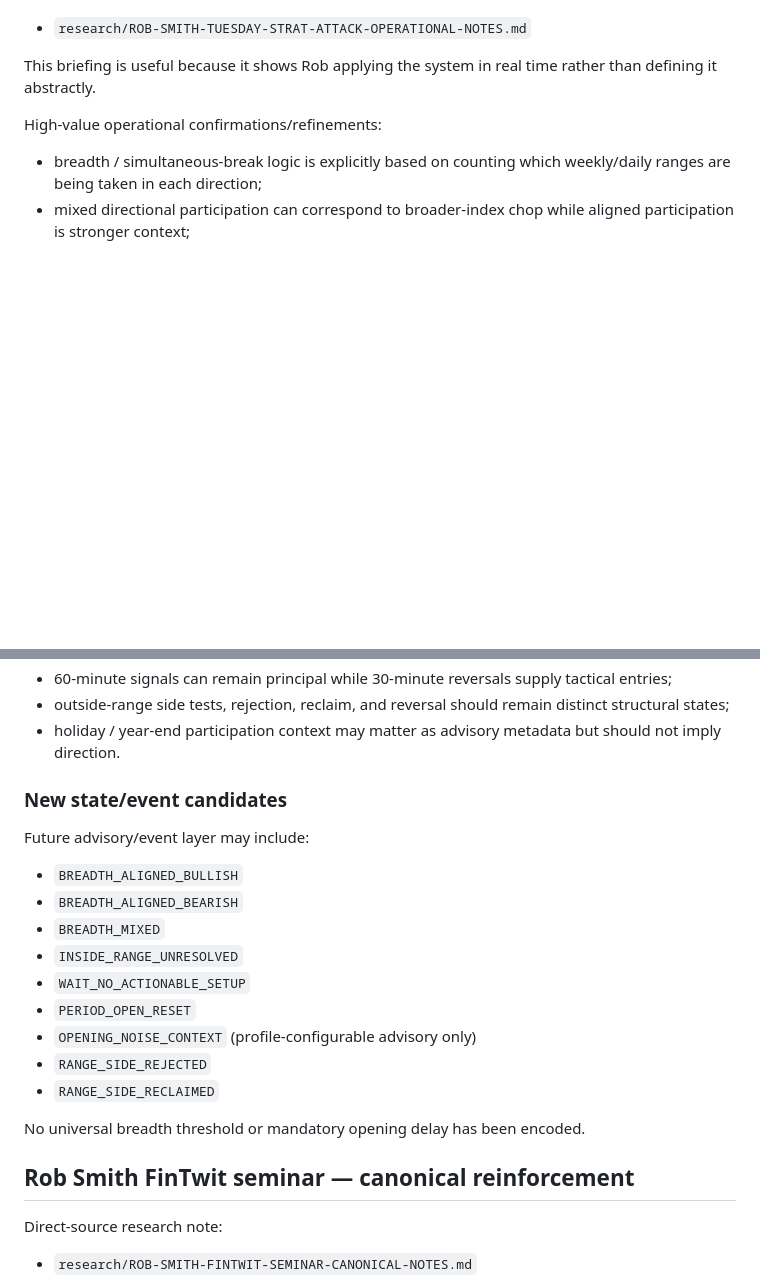
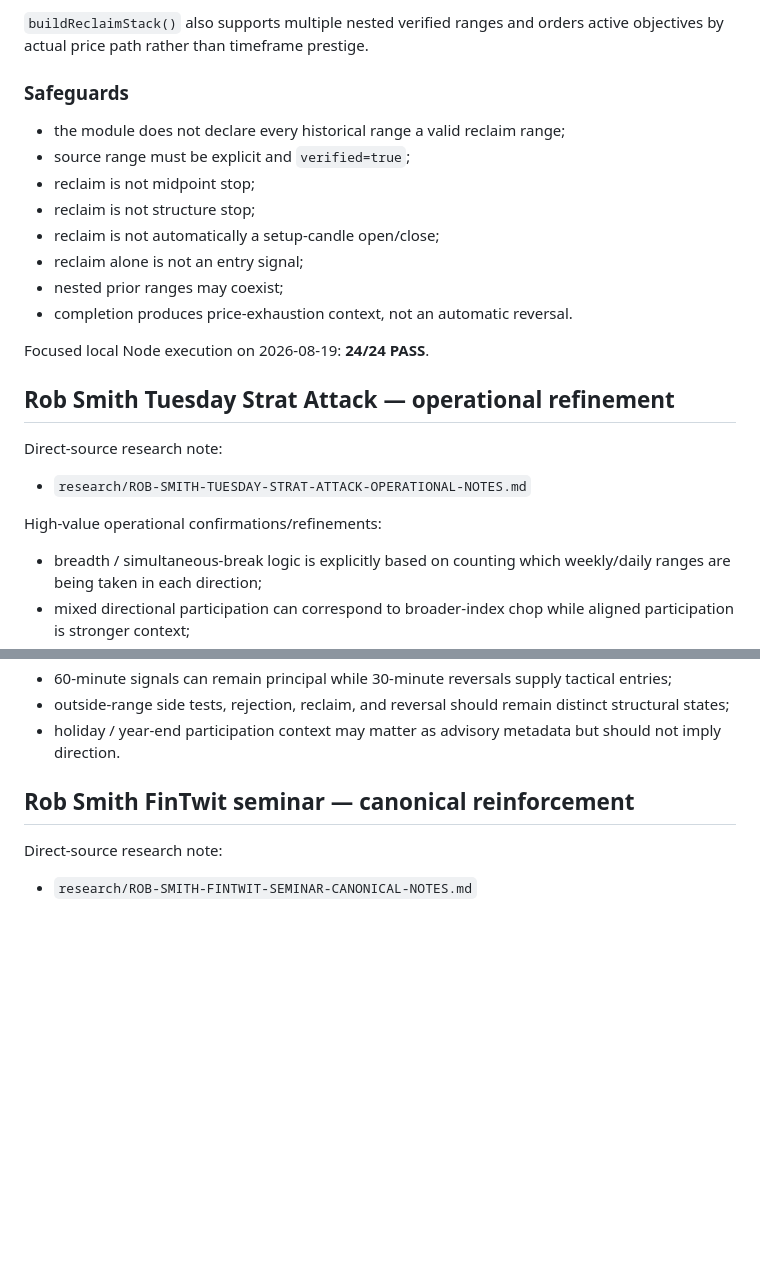
Before and after one commit to phshbone/Strat-scanner, a Markdown page: VALIDATION.md, 2 parts joined by grey strips. Rendered like a GitHub page; blank space fills up the shorter version.

```diff
--- a/VALIDATION.md
+++ b/VALIDATION.md
@@ -29,6 +79,22 @@ New direct-source research note:
+`buildReclaimStack()` also supports multiple nested verified ranges and orders active objectives by actual price path rather than timeframe prestige.
+
+### Safeguards
+
+- the module does not declare every historical range a valid reclaim range;
+- source range must be explicit and `verified=true`;
+- reclaim is not midpoint stop;
+- reclaim is not structure stop;
+- reclaim is not automatically a setup-candle open/close;
+- reclaim alone is not an entry signal;
+- nested prior ranges may coexist;
+- completion produces price-exhaustion context, not an automatic reversal.
+
+Focused local Node execution on 2026-08-19: **24/24 PASS**.
+
+## Rob Smith Tuesday Strat Attack — operational refinement
+
+Direct-source research note:
 - `research/ROB-SMITH-TUESDAY-STRAT-ATTACK-OPERATIONAL-NOTES.md`
-
-This briefing is useful because it shows Rob applying the system in real time rather than defining it abstractly.
 
 High-value operational confirmations/refinements:
 - breadth / simultaneous-break logic is explicitly based on counting which weekly/daily ranges are being taken in each direction;
@@ -41,21 +107,6 @@ High-value operational confirmations/refinements:
 - 60-minute signals can remain principal while 30-minute reversals supply tactical entries;
 - outside-range side tests, rejection, reclaim, and reversal should remain distinct structural states;
 - holiday / year-end participation context may matter as advisory metadata but should not imply direction.
-
-### New state/event candidates
-
-Future advisory/event layer may include:
-- `BREADTH_ALIGNED_BULLISH`
-- `BREADTH_ALIGNED_BEARISH`
-- `BREADTH_MIXED`
-- `INSIDE_RANGE_UNRESOLVED`
-- `WAIT_NO_ACTIONABLE_SETUP`
-- `PERIOD_OPEN_RESET`
-- `OPENING_NOISE_CONTEXT` (profile-configurable advisory only)
-- `RANGE_SIDE_REJECTED`
-- `RANGE_SIDE_RECLAIMED`
-
-No universal breadth threshold or mandatory opening delay has been encoded.
 
 ## Rob Smith FinTwit seminar — canonical reinforcement
 
```
Also changed, not shown: other parts of VALIDATION.md (+62 -23 lines).
